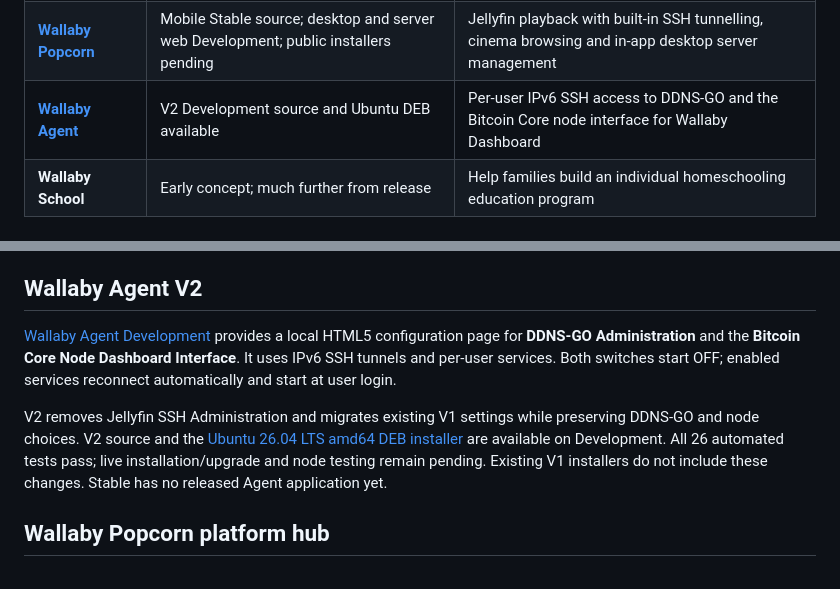
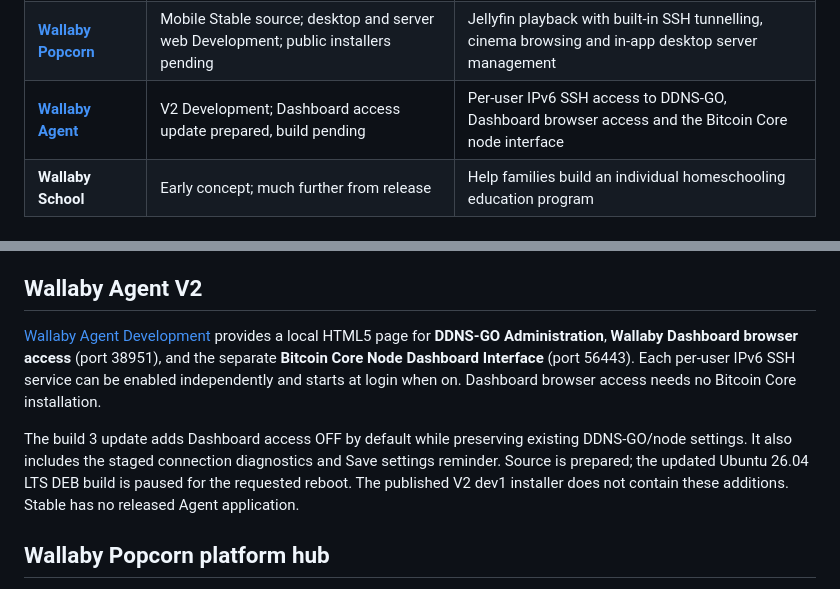
Before and after one commit to bluesilent9/wallaby-suite, a Markdown page: README.md, 2 parts joined by grey strips. GitHub-like rendering.

Commit message:
Describe separate Agent Dashboard browser tunnel

```diff
--- a/README.md
+++ b/README.md
@@ -12,7 +12,7 @@ A family of independent tools for Bitcoin, learning, connection and entertainmen
 | **Wallaby Dashboard** | Coming soon | Wallet insights, Australian CGT reporting, visual transactions and family workflows |
 | **Wallaby Vault** | Coming soon | Bitcoin protection for your family’s future, exclusively on a cold-storage laptop |
 | **[Wallaby Popcorn](https://bluesilent9.github.io/wallaby-suite/popcorn/)** | Mobile Stable source; desktop and server web Development; public installers pending | Jellyfin playback with built-in SSH tunnelling, cinema browsing and in-app desktop server management |
-| **[Wallaby Agent](https://github.com/bluesilent9/wallaby-agent/tree/Development)** | V2 Development source and Ubuntu DEB available | Per-user IPv6 SSH access to DDNS-GO and the Bitcoin Core node interface for Wallaby Dashboard |
+| **[Wallaby Agent](https://github.com/bluesilent9/wallaby-agent/tree/Development)** | V2 Development; Dashboard access update prepared, build pending | Per-user IPv6 SSH access to DDNS-GO, Dashboard browser access and the Bitcoin Core node interface |
 | **Wallaby School** | Early concept; much further from release | Help families build an individual homeschooling education program |
 
 ## Landing page
@@ -32,9 +32,9 @@ This repository contains the suite landing page only. Product code and downloads
 
 ## Wallaby Agent V2
 
-[Wallaby Agent Development](https://github.com/bluesilent9/wallaby-agent/tree/Development) provides a local HTML5 configuration page for **DDNS-GO Administration** and the **Bitcoin Core Node Dashboard Interface**. It uses IPv6 SSH tunnels and per-user services. Both switches start OFF; enabled services reconnect automatically and start at user login.
+[Wallaby Agent Development](https://github.com/bluesilent9/wallaby-agent/tree/Development) provides a local HTML5 page for **DDNS-GO Administration**, **Wallaby Dashboard browser access** (port 38951), and the separate **Bitcoin Core Node Dashboard Interface** (port 56443). Each per-user IPv6 SSH service can be enabled independently and starts at login when on. Dashboard browser access needs no Bitcoin Core installation.
 
-V2 removes Jellyfin SSH Administration and migrates existing V1 settings while preserving DDNS-GO and node choices. V2 source and the [Ubuntu 26.04 LTS amd64 DEB installer](https://github.com/bluesilent9/wallaby-agent/blob/Development/dist/wallaby-agent_2.0.0~dev1_amd64.deb) are available on Development. All 26 automated tests pass; live installation/upgrade and node testing remain pending. Existing V1 installers do not include these changes. Stable has no released Agent application yet.
+The build 3 update adds Dashboard access OFF by default while preserving existing DDNS-GO/node settings. It also includes the staged connection diagnostics and Save settings reminder. Source is prepared; the updated Ubuntu 26.04 LTS DEB build is paused for the requested reboot. The published V2 dev1 installer does not contain these additions. Stable has no released Agent application.
 
 ## Wallaby Popcorn platform hub
 
```
